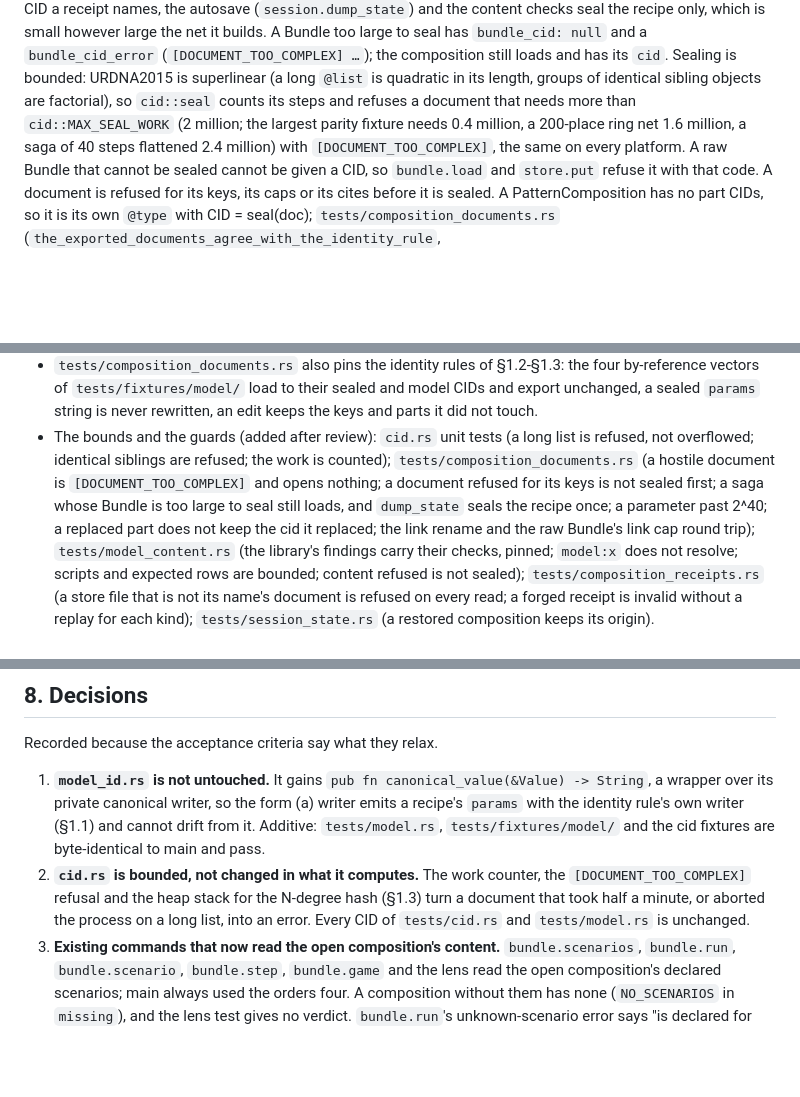
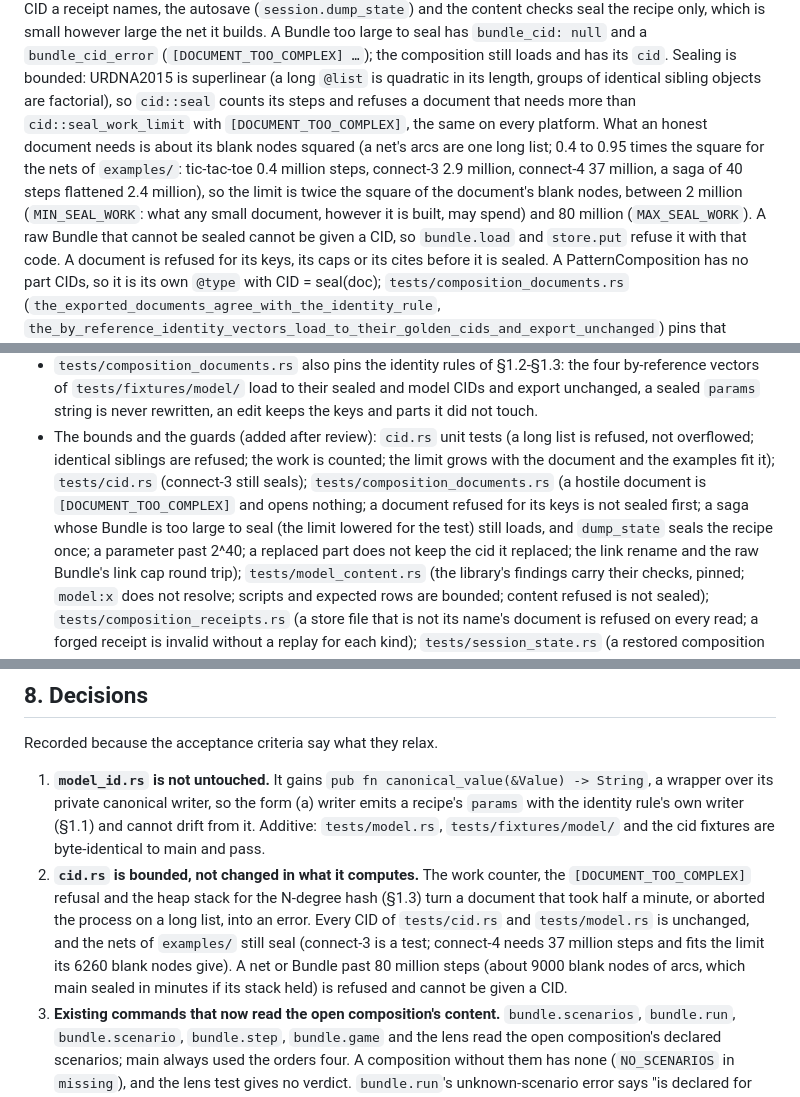
Before and after one commit to pflow-xyz/pflow-native, a Markdown page: docs/composition-documents.md, 3 parts joined by grey strips. Drawn GitHub-style; blank space fills up the shorter version.

Commit message:
docs: the seal limit is twice the blank nodes squared, and the Decisions say what fits
Co-Authored-By: Claude Sonnet 5.5 <noreply@anthropic.com>

```diff
--- a/docs/composition-documents.md
+++ b/docs/composition-documents.md
@@ -128,8 +128,11 @@ content checks seal the recipe only, which is small however large the net it bui
 has `bundle_cid: null` and a `bundle_cid_error` (`[DOCUMENT_TOO_COMPLEX] …`); the composition still loads and has
 its `cid`. Sealing is bounded: URDNA2015 is superlinear (a long `@list` is quadratic in its length, groups of
 identical sibling objects are factorial), so `cid::seal` counts its steps and refuses a document that needs more
-than `cid::MAX_SEAL_WORK` (2 million; the largest parity fixture needs 0.4 million, a 200-place ring net 1.6
-million, a saga of 40 steps flattened 2.4 million) with `[DOCUMENT_TOO_COMPLEX]`, the same on every platform.
+than `cid::seal_work_limit` with `[DOCUMENT_TOO_COMPLEX]`, the same on every platform. What an honest document
+needs is about its blank nodes squared (a net's arcs are one long list; 0.4 to 0.95 times the square for the
+nets of `examples/`: tic-tac-toe 0.4 million steps, connect-3 2.9 million, connect-4 37 million, a saga of 40
+steps flattened 2.4 million), so the limit is twice the square of the document's blank nodes, between 2 million
+(`MIN_SEAL_WORK`: what any small document, however it is built, may spend) and 80 million (`MAX_SEAL_WORK`).
 A raw Bundle that cannot be sealed cannot be given a CID, so `bundle.load` and `store.put` refuse it with that
 code. A document is refused for its keys, its caps or its cites before it is sealed. A
 PatternComposition has no part CIDs, so it is its own `@type` with CID = seal(doc); `tests/composition_documents.rs`
@@ -528,9 +531,10 @@ The `why` strings of a run are pflow-metamodel's, so a receipt is bound to the p
   `tests/fixtures/model/` load to their sealed and model CIDs and export unchanged, a sealed `params` string is
   never rewritten, an edit keeps the keys and parts it did not touch.
 * The bounds and the guards (added after review): `cid.rs` unit tests (a long list is refused, not overflowed;
-  identical siblings are refused; the work is counted); `tests/composition_documents.rs` (a hostile document is
+  identical siblings are refused; the work is counted; the limit grows with the document and the examples
+  fit it); `tests/cid.rs` (connect-3 still seals); `tests/composition_documents.rs` (a hostile document is
   `[DOCUMENT_TOO_COMPLEX]` and opens nothing; a document refused for its keys is not sealed first; a saga whose
-  Bundle is too large to seal still loads, and `dump_state` seals the recipe once; a parameter past 2^40; a
+  Bundle is too large to seal (the limit lowered for the test) still loads, and `dump_state` seals the recipe once; a parameter past 2^40; a
   replaced part does not keep the cid it replaced; the link rename and the raw Bundle's link cap round trip);
   `tests/model_content.rs` (the library's findings carry their checks, pinned; `model:x` does not resolve;
   scripts and expected rows are bounded; content refused is not sealed); `tests/composition_receipts.rs` (a store
@@ -548,7 +552,10 @@ Recorded because the acceptance criteria say what they relax.
    are byte-identical to main and pass.
 2. **`cid.rs` is bounded, not changed in what it computes.** The work counter, the `[DOCUMENT_TOO_COMPLEX]`
    refusal and the heap stack for the N-degree hash (§1.3) turn a document that took half a minute, or aborted
-   the process on a long list, into an error. Every CID of `tests/cid.rs` and `tests/model.rs` is unchanged.
+   the process on a long list, into an error. Every CID of `tests/cid.rs` and `tests/model.rs` is unchanged,
+   and the nets of `examples/` still seal (connect-3 is a test; connect-4 needs 37 million steps and fits
+   the limit its 6260 blank nodes give). A net or Bundle past 80 million steps (about 9000 blank nodes of
+   arcs, which main sealed in minutes if its stack held) is refused and cannot be given a CID.
 3. **Existing commands that now read the open composition's content.** `bundle.scenarios`, `bundle.run`,
    `bundle.scenario`, `bundle.step`, `bundle.game` and the lens read the open composition's declared scenarios;
    main always used the orders four. A composition without them has none (`NO_SCENARIOS` in `missing`), and the
```
Also changed, not shown: FEATURES.md (+2 -2 lines).
